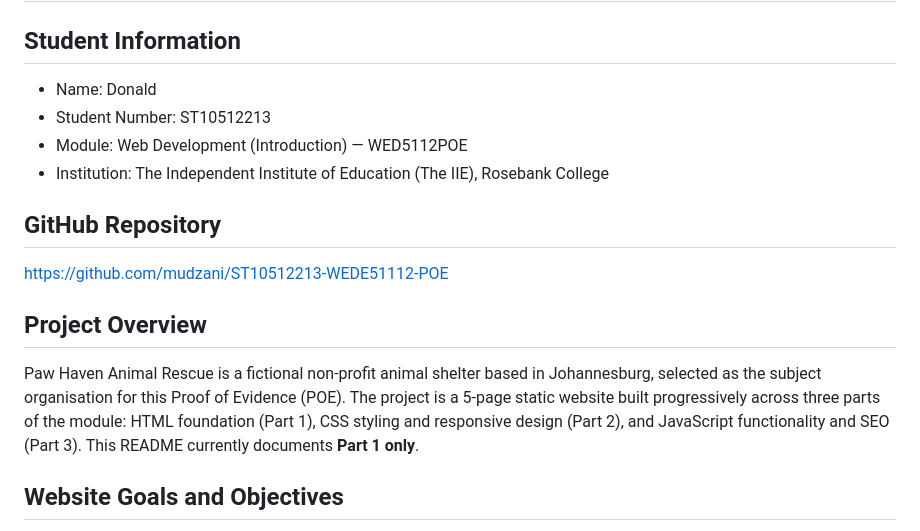
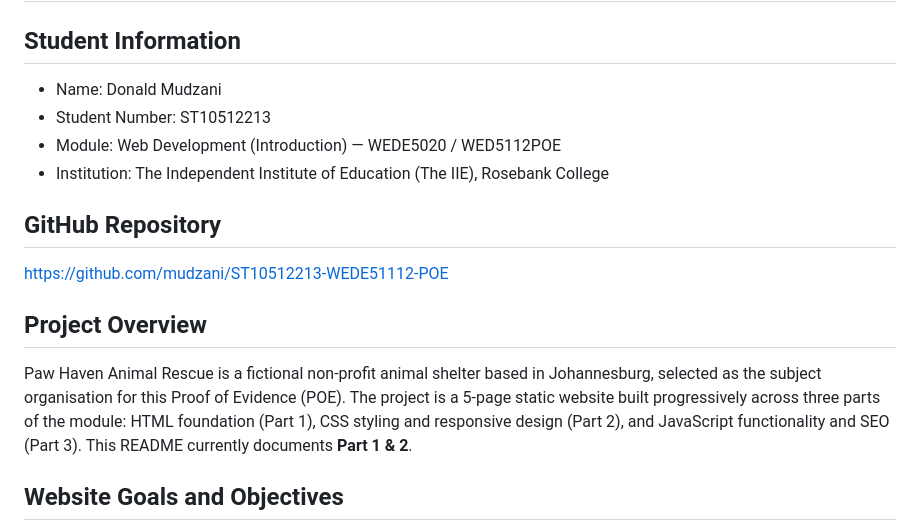
Before and after one commit to mudzani/ST10512213-WEDE51112-POE, a Markdown page: README.md, the part around one of its changes. GitHub-like rendering.

```diff
--- a/README.md
+++ b/README.md
@@ -1,21 +1,20 @@
 # Paw Haven Animal Rescue — Website Project
 
 ## Student Information
-- Name: Donald
+- Name: Donald Mudzani
 - Student Number: ST10512213
-- Module: Web Development (Introduction) —  WED5112POE
+- Module: Web Development (Introduction) — WEDE5020 / WED5112POE
 - Institution: The Independent Institute of Education (The IIE), Rosebank College
 
 ## GitHub Repository
 https://github.com/mudzani/ST10512213-WEDE51112-POE
-
 
 ## Project Overview
 Paw Haven Animal Rescue is a fictional non-profit animal shelter based in Johannesburg,
 selected as the subject organisation for this Proof of Evidence (POE). The project is a
 5-page static website built progressively across three parts of the module: HTML foundation
 (Part 1), CSS styling and responsive design (Part 2), and JavaScript functionality and SEO
-(Part 3). This README currently documents **Part 1 only**.
+(Part 3). This README currently documents **Part 1 & 2**.
 
 ## Website Goals and Objectives
 - Increase visibility of adoptable animals to raise adoption rates.
```
Also changed, not shown: other parts of README.md (+53 -17 lines).
